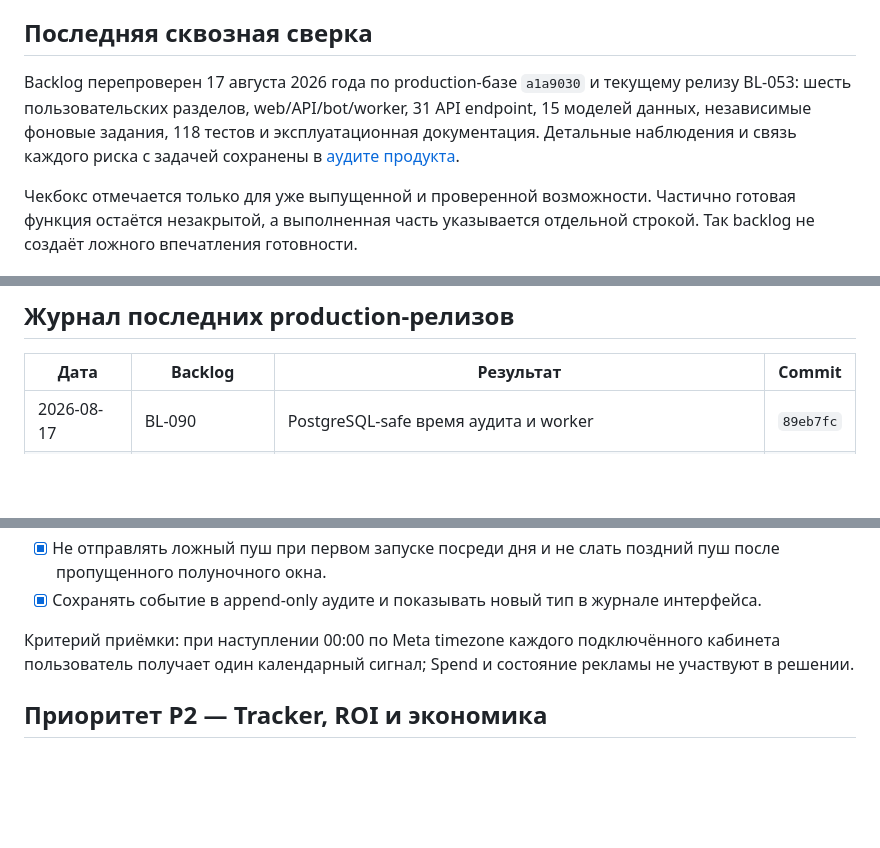
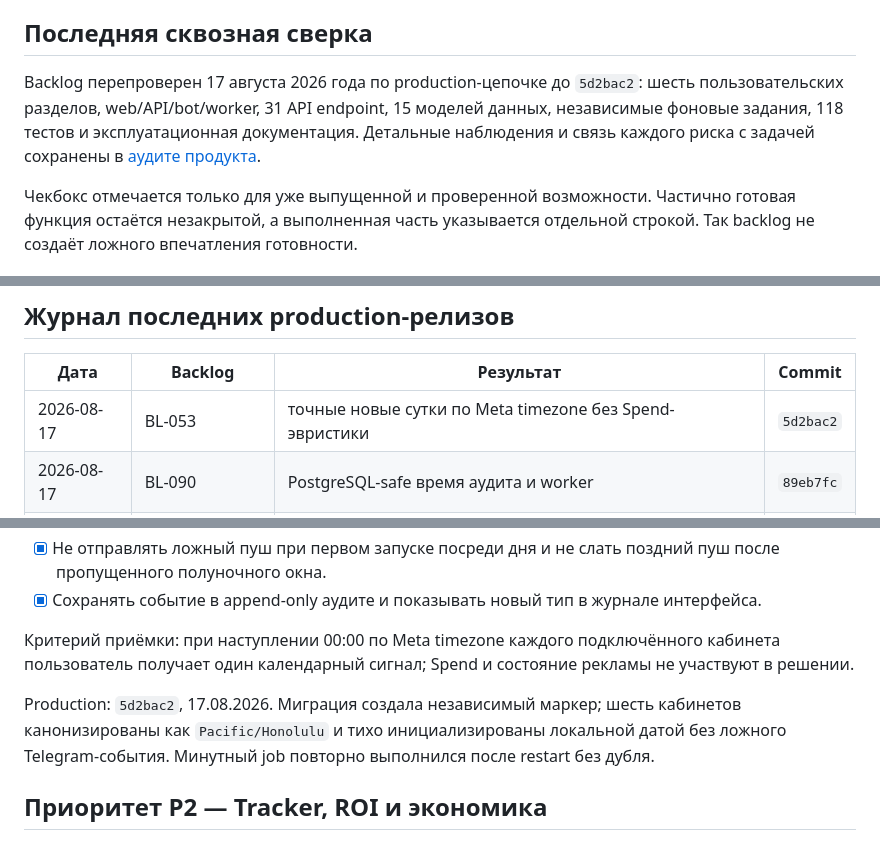
Before and after one commit to NPSolid-pixel/buyerly, a Markdown page: docs/PRODUCT_BACKLOG.md, 3 parts joined by grey strips. Drawn GitHub-style; blank space fills up the shorter version.

Commit message:
docs(product): record account day boundary release

```diff
--- a/docs/PRODUCT_BACKLOG.md
+++ b/docs/PRODUCT_BACKLOG.md
@@ -4,7 +4,7 @@
 
 ## Последняя сквозная сверка
 
-Backlog перепроверен 17 августа 2026 года по production-базе `a1a9030` и текущему релизу BL-053: шесть пользовательских разделов, web/API/bot/worker, 31 API endpoint, 15 моделей данных, независимые фоновые задания, 118 тестов и эксплуатационная документация. Детальные наблюдения и связь каждого риска с задачей сохранены в [аудите продукта](PRODUCT_AUDIT_2026-08-17.md).
+Backlog перепроверен 17 августа 2026 года по production-цепочке до `5d2bac2`: шесть пользовательских разделов, web/API/bot/worker, 31 API endpoint, 15 моделей данных, независимые фоновые задания, 118 тестов и эксплуатационная документация. Детальные наблюдения и связь каждого риска с задачей сохранены в [аудите продукта](PRODUCT_AUDIT_2026-08-17.md).
 
 Чекбокс отмечается только для уже выпущенной и проверенной возможности. Частично готовая функция остаётся незакрытой, а выполненная часть указывается отдельной строкой. Так backlog не создаёт ложного впечатления готовности.
 
@@ -27,6 +27,7 @@ Backlog перепроверен 17 августа 2026 года по production
 
 | Дата | Backlog | Результат | Commit |
 |---|---|---|---|
+| 2026-08-17 | BL-053 | точные новые сутки по Meta timezone без Spend-эвристики | `5d2bac2` |
 | 2026-08-17 | BL-090 | PostgreSQL-safe время аудита и worker | `89eb7fc` |
 | 2026-08-17 | BL-015 | ближайший фоновый цикл уточняет валюту старых кабинетов | `fd2c3be` |
 | 2026-08-17 | BL-043 | шесть удаляемых примеров и две группы правил | `b47e514` |
@@ -410,6 +411,8 @@ Production: `b47e514`, 17.08.2026. Создаются шесть одиночн
 
 Критерий приёмки: при наступлении 00:00 по Meta timezone каждого подключённого кабинета пользователь получает один календарный сигнал; Spend и состояние рекламы не участвуют в решении.
 
+Production: `5d2bac2`, 17.08.2026. Миграция создала независимый маркер; шесть кабинетов канонизированы как `Pacific/Honolulu` и тихо инициализированы локальной датой без ложного Telegram-события. Минутный job повторно выполнился после restart без дубля.
+
 ## Приоритет P2 — Tracker, ROI и экономика
 
 ### BL-060. Интеграция с трекером
```
